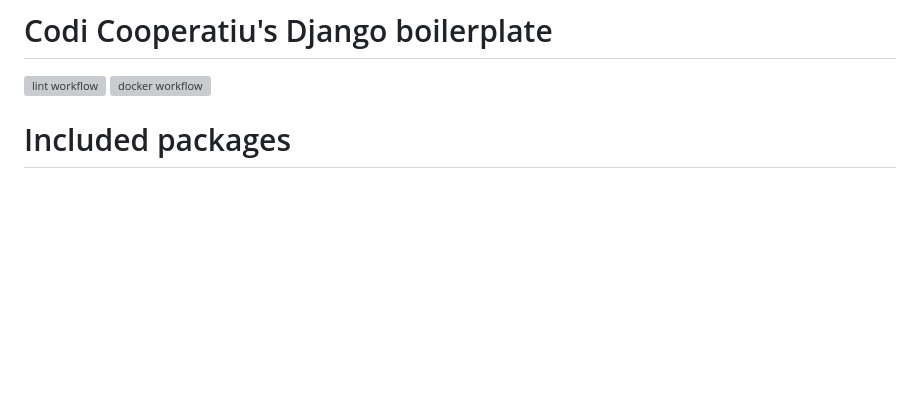
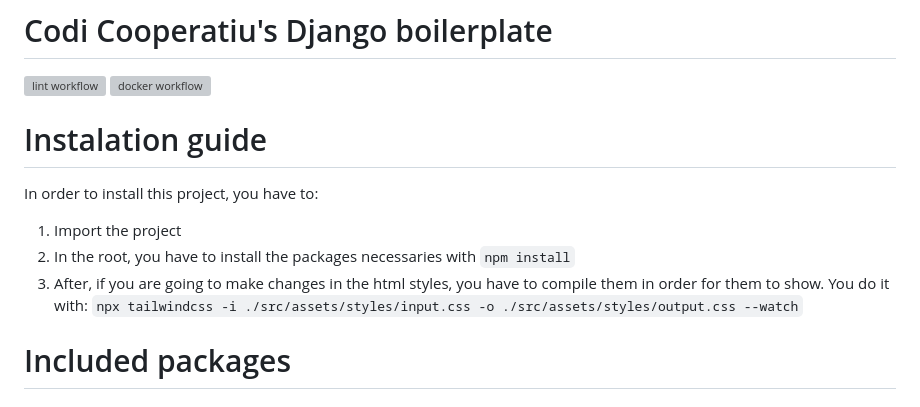
Before and after one commit to codicoop/boilerplate_django, a Markdown page: README.md, the part around the change. Rendered like a GitHub page; blank space fills up the shorter version; grey boxes are pictures that could not be loaded.

Commit message:
Instalation instruction in readme

```diff
--- a/README.md
+++ b/README.md
@@ -2,6 +2,14 @@
 
 ![lint workflow](https://github.com/codicoop/boilerplate_django/actions/workflows/lint.yml/badge.svg)
 ![docker workflow](https://github.com/codicoop/boilerplate_django/actions/workflows/docker.yml/badge.svg)
+
+# Instalation guide
+In order to install this project, you have to:
+
+1. Import the project
+2. In the root, you have to install the packages necessaries with `npm install`
+3. After, if you are going to make changes in the html styles, you have to compile them in order for them to show. You do it with:
+`npx tailwindcss -i ./src/assets/styles/input.css -o ./src/assets/styles/output.css --watch`
 
 # Included packages
 
```
